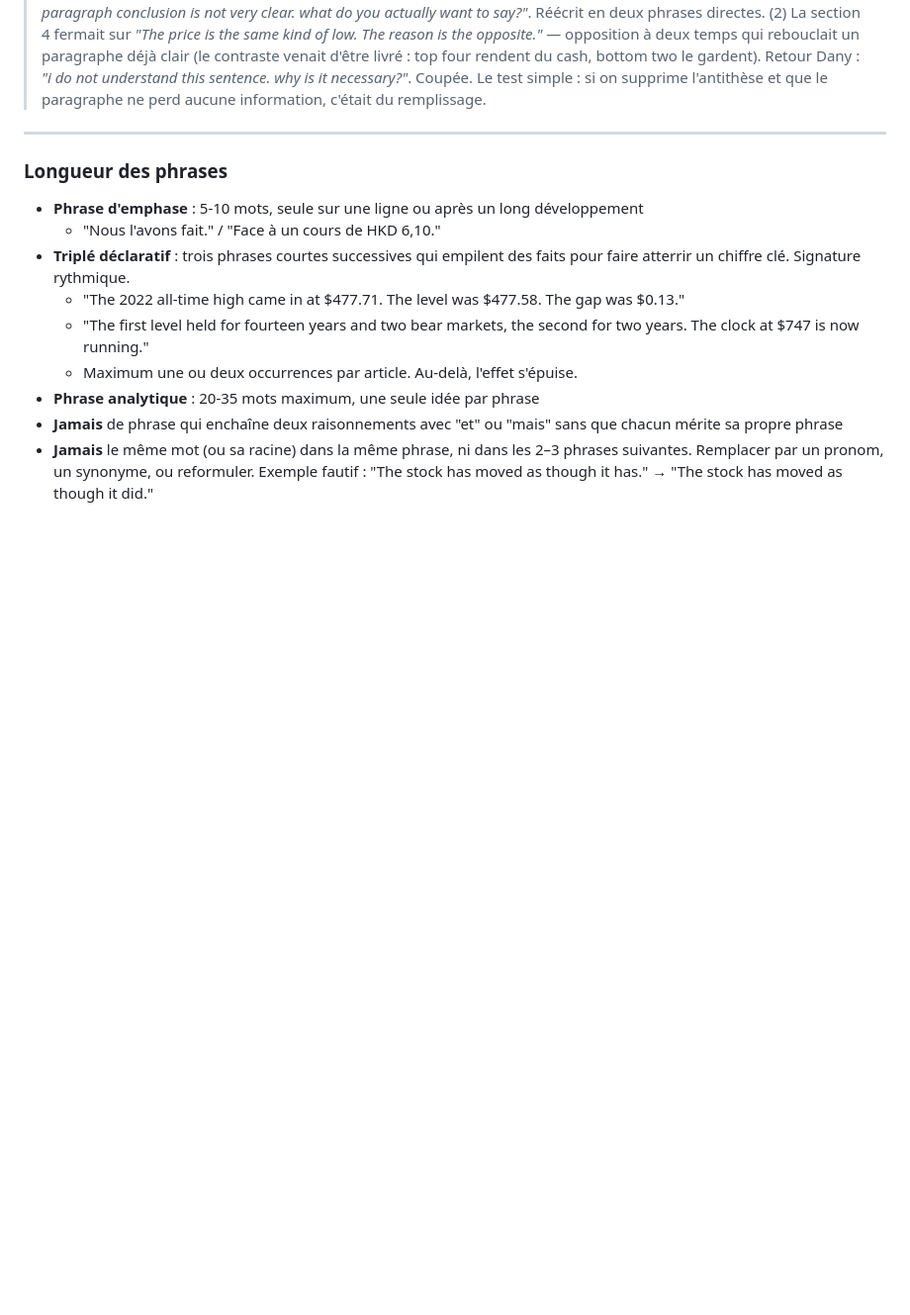
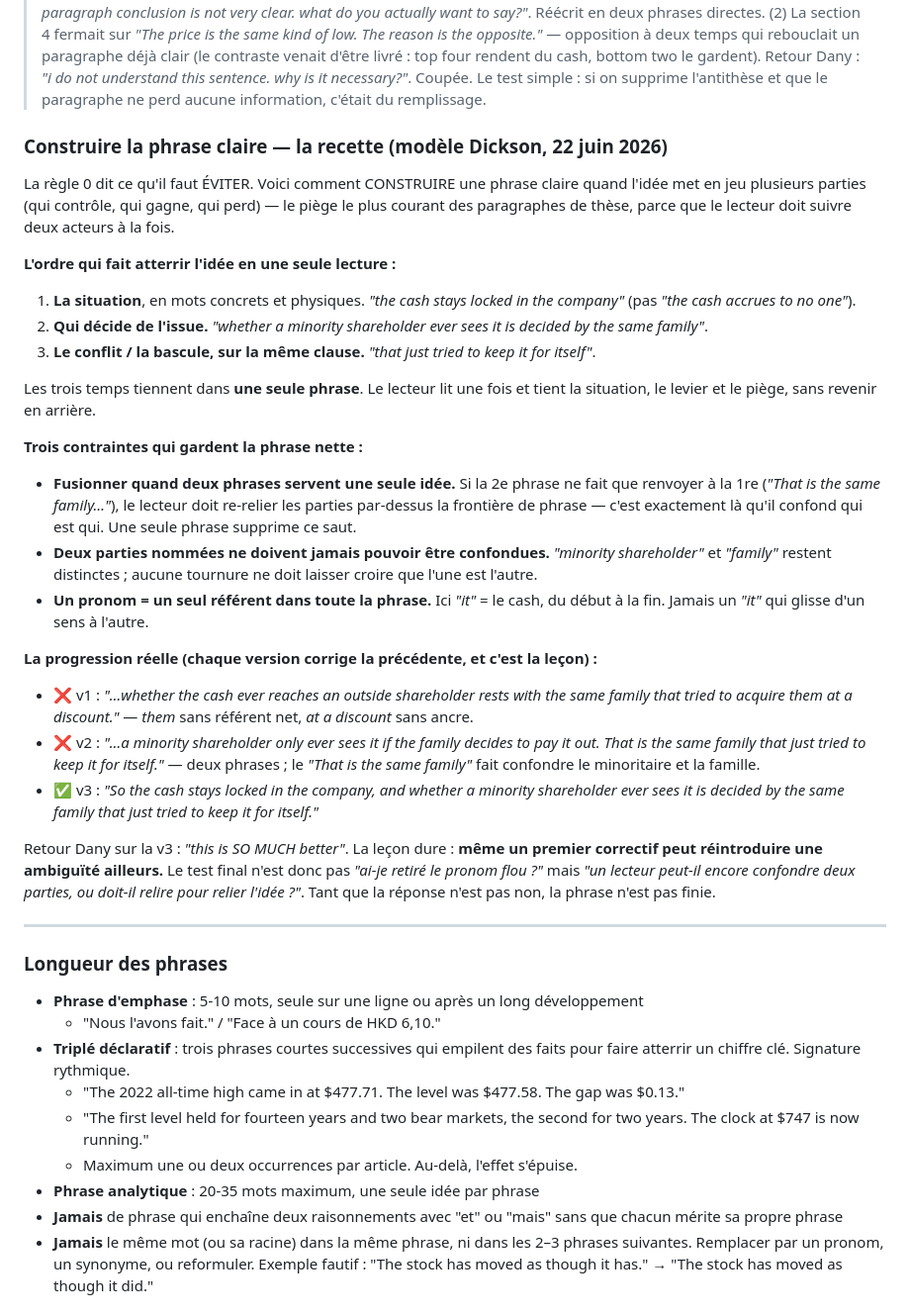
Before and after one commit to Marcvrick/trading852-v2, a Markdown page: instructions/blog-style-guide.md, the part around the change. Shown at 99% size. GitHub-like rendering; blank space fills up the shorter version.

Commit message:
Codify clear-sentence construction recipe in style guide
Add the positive counterpart to rule "0. La simplicite d'abord": how to
BUILD a clear sentence when an idea involves multiple parties. Order
(situation -> who controls -> conflict in one clause), three constraints
(merge when two sentences serve one idea; keep named parties distinct;
one pronoun = one referent), and the real v1->v2->v3 progression of the
Dickson locked-cash line as the worked model.

Co-Authored-By: Claude Opus 4.8 (1M context) <noreply@anthropic.com>

```diff
--- a/instructions/blog-style-guide.md
+++ b/instructions/blog-style-guide.md
@@ -533,6 +533,29 @@ Jamais de recommandation sur quand acheter, quand vendre, combien investir, ou c
 **Économie de l'antithèse :** même bien construite, elle fatigue si on la sert à chaque paragraphe. Garder les 4-5 meilleurs claquements, lisser ou fusionner les autres. Un article où chaque section finit sur un "X, not Y" se lit comme un tic, pas comme une voix.
 
 > Cas réel (hong-kong-discount-cheap-two-ways, 22 juin 2026) : (1) le paragraphe Green Tea fermait sur *"The business is growing into the discount, not out of trouble. The cheaper the stock gets, the wider that gap with its peers becomes."* — métaphore retournée + seconde phrase circulaire (un prix plus bas = un écart plus large, tautologie). Retour Dany : *"this paragraph conclusion is not very clear. what do you actually want to say?"*. Réécrit en deux phrases directes. (2) La section 4 fermait sur *"The price is the same kind of low. The reason is the opposite."* — opposition à deux temps qui rebouclait un paragraphe déjà clair (le contraste venait d'être livré : top four rendent du cash, bottom two le gardent). Retour Dany : *"i do not understand this sentence. why is it necessary?"*. Coupée. Le test simple : si on supprime l'antithèse et que le paragraphe ne perd aucune information, c'était du remplissage.
+
+### Construire la phrase claire — la recette (modèle Dickson, 22 juin 2026)
+
+La règle 0 dit ce qu'il faut ÉVITER. Voici comment CONSTRUIRE une phrase claire quand l'idée met en jeu plusieurs parties (qui contrôle, qui gagne, qui perd) — le piège le plus courant des paragraphes de thèse, parce que le lecteur doit suivre deux acteurs à la fois.
+
+**L'ordre qui fait atterrir l'idée en une seule lecture :**
+1. **La situation**, en mots concrets et physiques. *"the cash stays locked in the company"* (pas *"the cash accrues to no one"*).
+2. **Qui décide de l'issue.** *"whether a minority shareholder ever sees it is decided by the same family"*.
+3. **Le conflit / la bascule, sur la même clause.** *"that just tried to keep it for itself"*.
+
+Les trois temps tiennent dans **une seule phrase**. Le lecteur lit une fois et tient la situation, le levier et le piège, sans revenir en arrière.
+
+**Trois contraintes qui gardent la phrase nette :**
+- **Fusionner quand deux phrases servent une seule idée.** Si la 2e phrase ne fait que renvoyer à la 1re (*"That is the same family…"*), le lecteur doit re-relier les parties par-dessus la frontière de phrase — c'est exactement là qu'il confond qui est qui. Une seule phrase supprime ce saut.
+- **Deux parties nommées ne doivent jamais pouvoir être confondues.** *"minority shareholder"* et *"family"* restent distinctes ; aucune tournure ne doit laisser croire que l'une est l'autre.
+- **Un pronom = un seul référent dans toute la phrase.** Ici *"it"* = le cash, du début à la fin. Jamais un *"it"* qui glisse d'un sens à l'autre.
+
+**La progression réelle (chaque version corrige la précédente, et c'est la leçon) :**
+- ❌ v1 : *"…whether the cash ever reaches an outside shareholder rests with the same family that tried to acquire them at a discount."* — *them* sans référent net, *at a discount* sans ancre.
+- ❌ v2 : *"…a minority shareholder only ever sees it if the family decides to pay it out. That is the same family that just tried to keep it for itself."* — deux phrases ; le *"That is the same family"* fait confondre le minoritaire et la famille.
+- ✅ v3 : *"So the cash stays locked in the company, and whether a minority shareholder ever sees it is decided by the same family that just tried to keep it for itself."*
+
+Retour Dany sur la v3 : *"this is SO MUCH better"*. La leçon dure : **même un premier correctif peut réintroduire une ambiguïté ailleurs.** Le test final n'est donc pas *"ai-je retiré le pronom flou ?"* mais *"un lecteur peut-il encore confondre deux parties, ou doit-il relire pour relier l'idée ?"*. Tant que la réponse n'est pas non, la phrase n'est pas finie.
 
 ---
 
```
